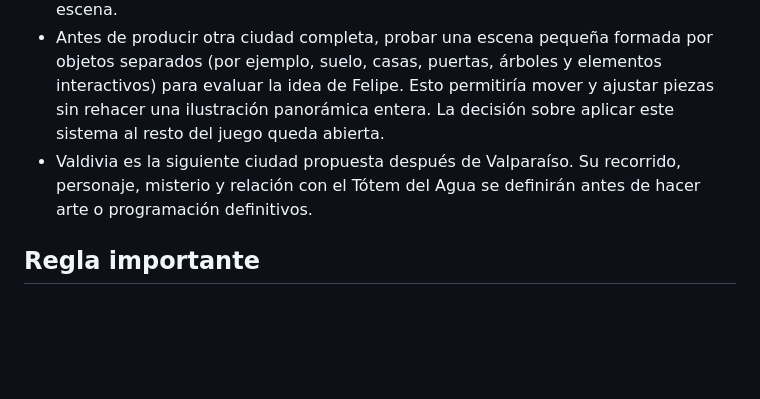
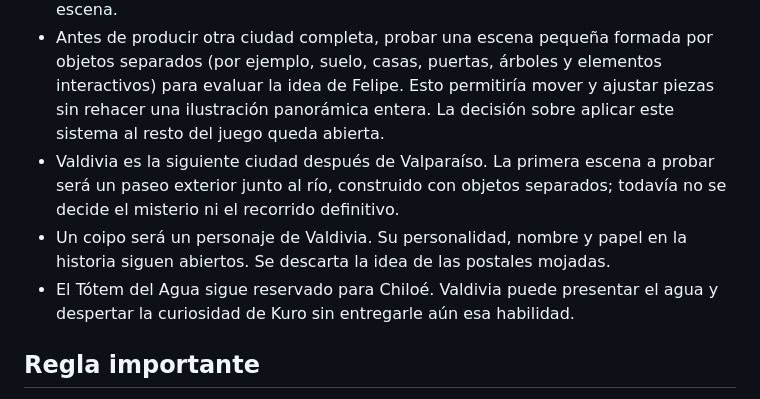
Before and after one commit to igneelsaphira/kuro-postales-de-chile, a Markdown page: PLAN_KURO.md, the part around the change. GitHub-like rendering; blank space fills up the shorter version.

Commit message:
Start Valdivia planning with coipo and modular waterfront

```diff
--- a/PLAN_KURO.md
+++ b/PLAN_KURO.md
@@ -78,7 +78,9 @@ Especiales posibles: Rapa Nui y Antártida.
 
 - La casa de Doña Bruma queda en pausa. La casa de puerta verde puede seguir como referencia visual, pero no se añadirá una entrada ni se reemplazará el fondo de los cerros por ahora: hacerlo podría superponer elementos y obligar a rehacer la escena.
 - Antes de producir otra ciudad completa, probar una escena pequeña formada por objetos separados (por ejemplo, suelo, casas, puertas, árboles y elementos interactivos) para evaluar la idea de Felipe. Esto permitiría mover y ajustar piezas sin rehacer una ilustración panorámica entera. La decisión sobre aplicar este sistema al resto del juego queda abierta.
-- Valdivia es la siguiente ciudad propuesta después de Valparaíso. Su recorrido, personaje, misterio y relación con el Tótem del Agua se definirán antes de hacer arte o programación definitivos.
+- Valdivia es la siguiente ciudad después de Valparaíso. La primera escena a probar será un paseo exterior junto al río, construido con objetos separados; todavía no se decide el misterio ni el recorrido definitivo.
+- Un coipo será un personaje de Valdivia. Su personalidad, nombre y papel en la historia siguen abiertos. Se descarta la idea de las postales mojadas.
+- El Tótem del Agua sigue reservado para Chiloé. Valdivia puede presentar el agua y despertar la curiosidad de Kuro sin entregarle aún esa habilidad.
 
 ## Regla importante
 
```
